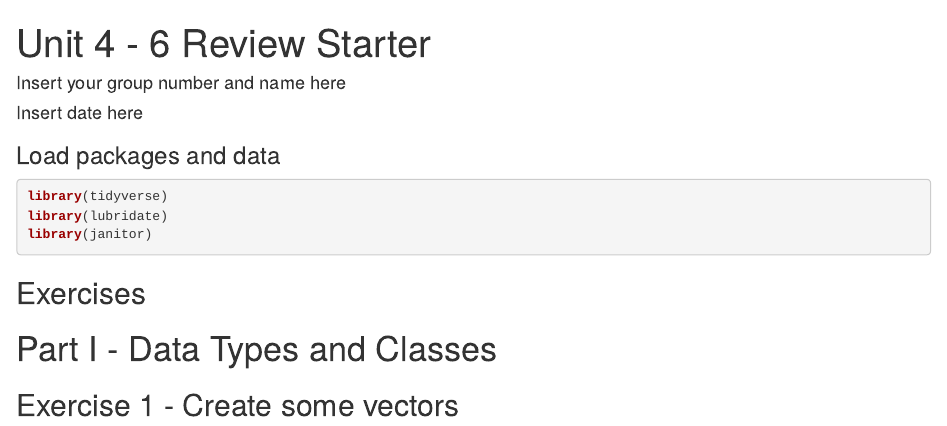
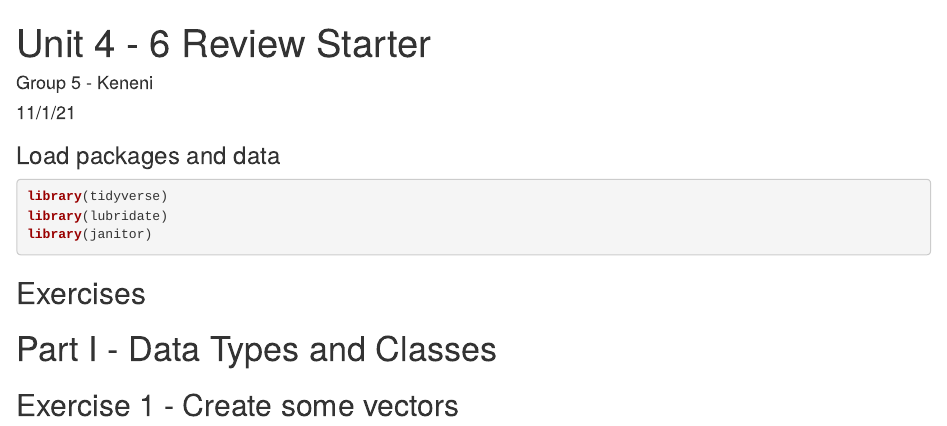
Before and after one commit to kgodan2/unit-4-6-review-GROUP5, an R Markdown document (u4-u6-review-1-starter.Rmd): the page in a window 1100 px wide, from its top. Rendered offline with R 4.5, knitr and Pandoc, with nearby package versions.

Commit message:
Changed YAML

```diff
--- a/u4-u6-review-1-starter.Rmd
+++ b/u4-u6-review-1-starter.Rmd
@@ -1,7 +1,7 @@
 ---
 title: "Unit 4 - 6 Review Starter"
-author: "Insert your group number and name here"
-date: "Insert date here"
+author: "Group 5 - Keneni"
+date: "11/1/21"
 output: html_document
 ---
 
```
Also changed, not shown: u4-u6-review-1-starter.html (added).
